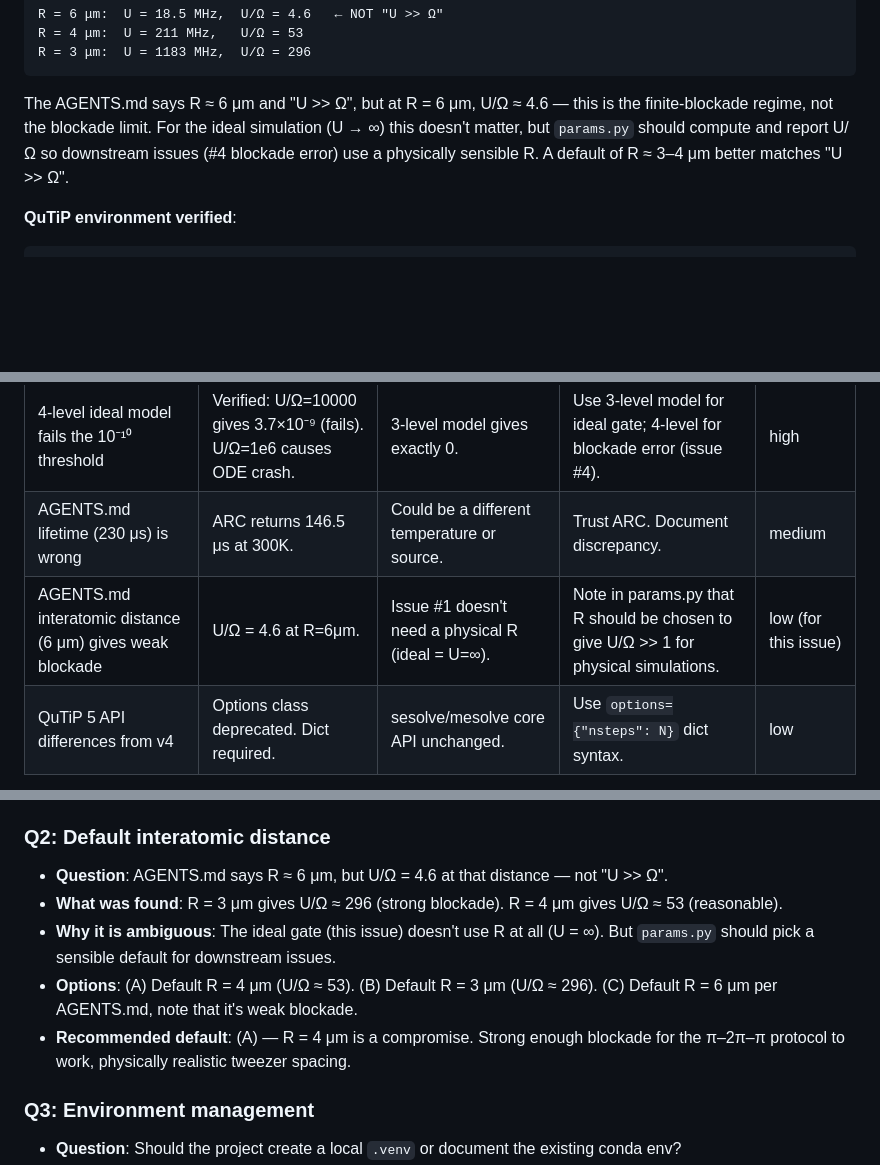
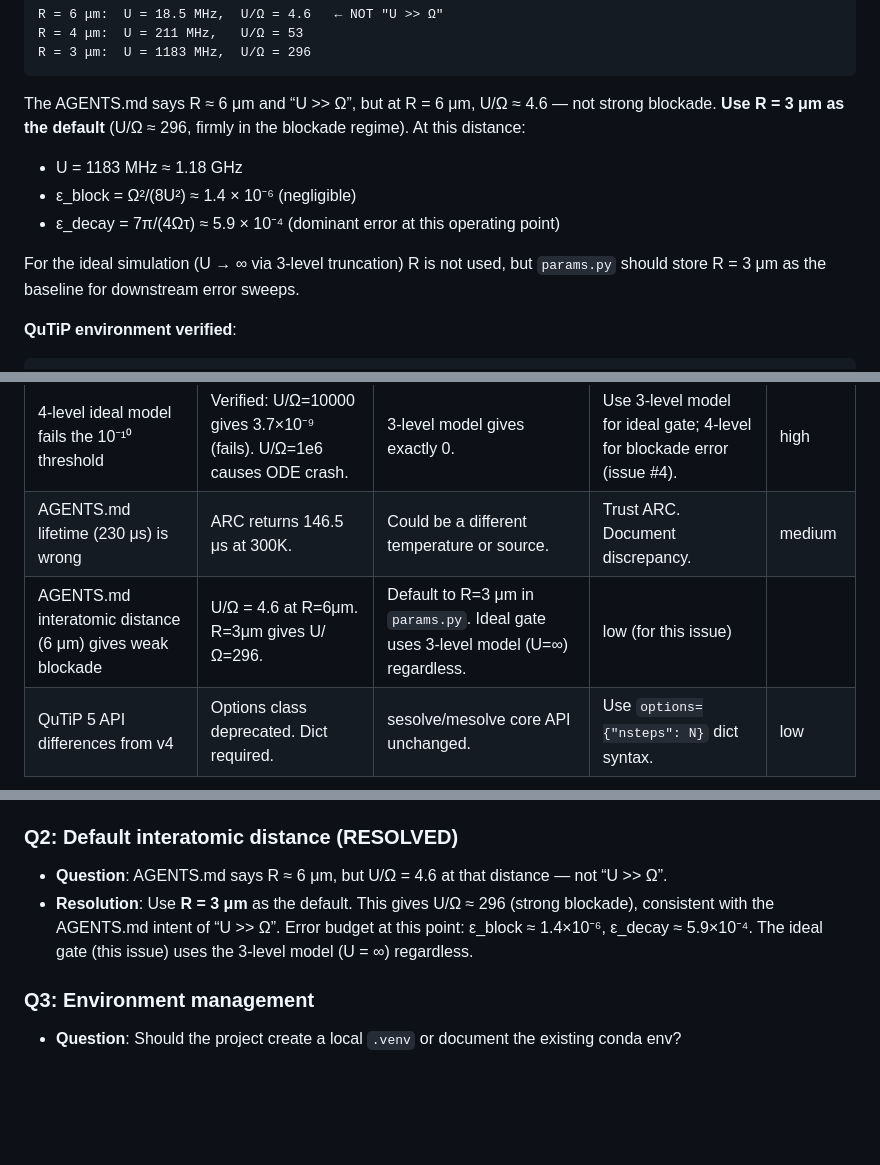
Before and after one commit to wanda0929/Error_ana, a Markdown page: docs/triage/issue-1.md, 3 parts joined by grey strips. GitHub-like rendering; blank space fills up the shorter version.

Commit message:
triage: set default R=3μm (U/Ω≈296), resolve both feedback items
1. T=0K for ARC lifetime → τ≈374μs (already applied)
2. R=3μm gives U/Ω≈296, strong blockade as AGENTS.md intends
   ε_block≈1.4e-6 (negligible), ε_decay≈5.9e-4 (dominant)
Both open questions now marked RESOLVED.

````diff
--- a/docs/triage/issue-1.md
+++ b/docs/triage/issue-1.md
@@ -87,7 +87,12 @@ R = 4 μm:  U = 211 MHz,   U/Ω = 53
 R = 3 μm:  U = 1183 MHz,  U/Ω = 296
 ```
 
-The AGENTS.md says R ≈ 6 μm and "U >> Ω", but at R = 6 μm, U/Ω ≈ 4.6 — this is the finite-blockade regime, not the blockade limit. For the ideal simulation (U → ∞) this doesn't matter, but `params.py` should compute and report U/Ω so downstream issues (#4 blockade error) use a physically sensible R. A default of R ≈ 3–4 μm better matches "U >> Ω".
+The AGENTS.md says R ≈ 6 μm and “U >> Ω”, but at R = 6 μm, U/Ω ≈ 4.6 — not strong blockade. **Use R = 3 μm as the default** (U/Ω ≈ 296, firmly in the blockade regime). At this distance:
+- U = 1183 MHz ≈ 1.18 GHz
+- ε_block = Ω²/(8U²) ≈ 1.4 × 10⁻⁶ (negligible)
+- ε_decay = 7π/(4Ωτ) ≈ 5.9 × 10⁻⁴ (dominant error at this operating point)
+
+For the ideal simulation (U → ∞ via 3-level truncation) R is not used, but `params.py` should store R = 3 μm as the baseline for downstream error sweeps.
 
 **QuTiP environment verified**:
 
@@ -133,7 +138,7 @@ N/A — this is a greenfield implementation issue, not a bug. The "root cause" i
 |---|---|---|---|---|
 | 4-level ideal model fails the 10⁻¹⁰ threshold | Verified: U/Ω=10000 gives 3.7×10⁻⁹ (fails). U/Ω=1e6 causes ODE crash. | 3-level model gives exactly 0. | Use 3-level model for ideal gate; 4-level for blockade error (issue #4). | high |
 | AGENTS.md lifetime (230 μs) is wrong | ARC returns 146.5 μs at 300K. | Could be a different temperature or source. | Trust ARC. Document discrepancy. | medium |
-| AGENTS.md interatomic distance (6 μm) gives weak blockade | U/Ω = 4.6 at R=6μm. | Issue #1 doesn't need a physical R (ideal = U=∞). | Note in params.py that R should be chosen to give U/Ω >> 1 for physical simulations. | low (for this issue) |
+| AGENTS.md interatomic distance (6 μm) gives weak blockade | U/Ω = 4.6 at R=6μm. R=3μm gives U/Ω=296. | Default to R=3 μm in `params.py`. Ideal gate uses 3-level model (U=∞) regardless. | low (for this issue) |
 | QuTiP 5 API differences from v4 | Options class deprecated. Dict required. | sesolve/mesolve core API unchanged. | Use `options={"nsteps": N}` dict syntax. | low |
 
 ## 5. Decision
@@ -312,13 +317,10 @@ This is the first code in the repo. Rollback = `git revert` the implementation c
 - **What was found**: The 230 μs value exactly matches **n=60 at T=0K** (ARC: 230.0 μs). This is a copy error in AGENTS.md — the value was likely carried over from a different parameter set.
 - **Resolution**: Use T=0K (radiative-only lifetime). The correct value for n=70 at T=0K is **τ ≈ 374 μs**. Document in `params.py`. Use `temperature=0` in the ARC call.
 
-### Q2: Default interatomic distance
+### Q2: Default interatomic distance (RESOLVED)
 
-- **Question**: AGENTS.md says R ≈ 6 μm, but U/Ω = 4.6 at that distance — not "U >> Ω".
-- **What was found**: R = 3 μm gives U/Ω ≈ 296 (strong blockade). R = 4 μm gives U/Ω ≈ 53 (reasonable).
-- **Why it is ambiguous**: The ideal gate (this issue) doesn't use R at all (U = ∞). But `params.py` should pick a sensible default for downstream issues.
-- **Options**: (A) Default R = 4 μm (U/Ω ≈ 53). (B) Default R = 3 μm (U/Ω ≈ 296). (C) Default R = 6 μm per AGENTS.md, note that it's weak blockade.
-- **Recommended default**: (A) — R = 4 μm is a compromise. Strong enough blockade for the π–2π–π protocol to work, physically realistic tweezer spacing.
+- **Question**: AGENTS.md says R ≈ 6 μm, but U/Ω = 4.6 at that distance — not “U >> Ω”.
+- **Resolution**: Use **R = 3 μm** as the default. This gives U/Ω ≈ 296 (strong blockade), consistent with the AGENTS.md intent of “U >> Ω”. Error budget at this point: ε_block ≈ 1.4×10⁻⁶, ε_decay ≈ 5.9×10⁻⁴. The ideal gate (this issue) uses the 3-level model (U = ∞) regardless.
 
 ### Q3: Environment management
 
````
